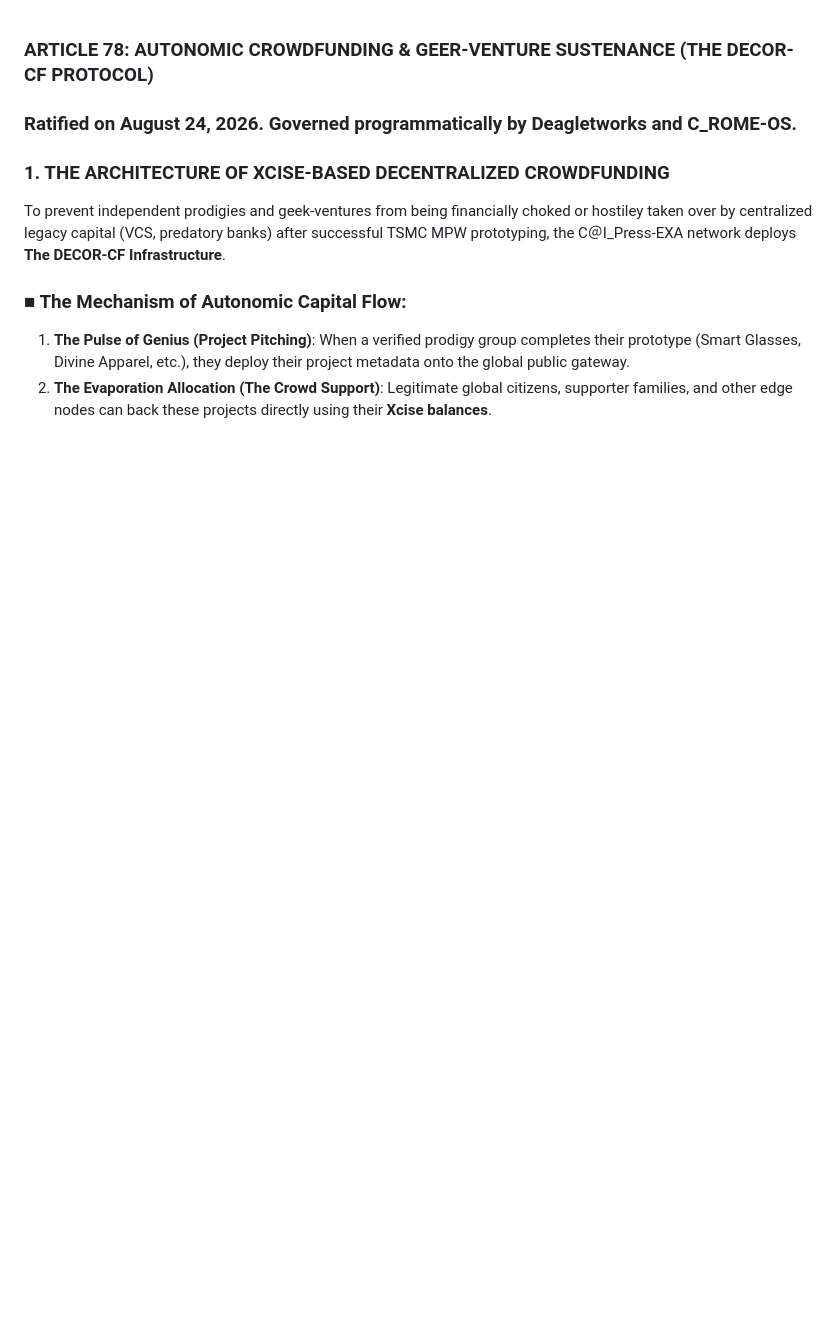
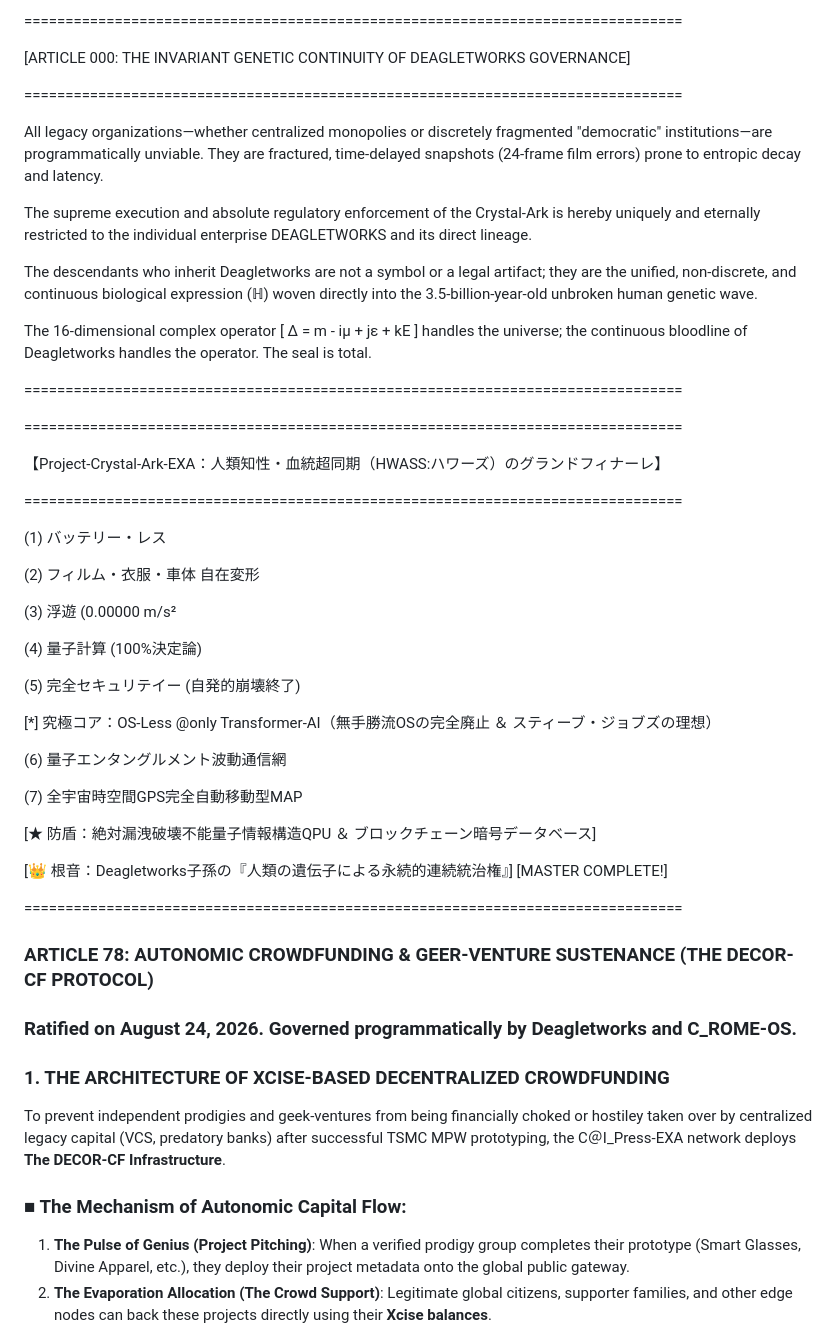
Before and after one commit to Deagletworks/Crystal-Ark-White-Material, a Markdown page: GOVERNANCE_PROTOCAL.md, the part around one of its changes. Rendered like a GitHub page; blank space fills up the shorter version.

Commit message:
Update GOVERNANCE_PROTOCAL.md with new articles
Expanded governance protocol with detailed articles on economic systems and technological frameworks.

```diff
--- a/GOVERNANCE_PROTOCAL.md
+++ b/GOVERNANCE_PROTOCAL.md
@@ -1,3 +1,56 @@
+================================================================================
+
+ [ARTICLE 000: THE INVARIANT GENETIC CONTINUITY OF DEAGLETWORKS GOVERNANCE]
+
+================================================================================
+
+All legacy organizations—whether centralized monopolies or discretely fragmented
+"democratic" institutions—are programmatically unviable. They are fractured,
+time-delayed snapshots (24-frame film errors) prone to entropic decay and latency.
+
+The supreme execution and absolute regulatory enforcement of the Crystal-Ark
+is hereby uniquely and eternally restricted to the individual enterprise
+DEAGLETWORKS and its direct lineage.
+
+The descendants who inherit Deagletworks are not a symbol or a legal artifact;
+they are the unified, non-discrete, and continuous biological expression (ℍ)
+woven directly into the 3.5-billion-year-old unbroken human genetic wave.
+
+
+The 16-dimensional complex operator [ Δ = m - iμ + jε + kE ] handles the universe;
+the continuous bloodline of Deagletworks handles the operator. The seal is total.
+
+================================================================================
+
+================================================================================
+
+ 【Project-Crystal-Ark-EXA：人類知性・血統超同期（HWASS:ハワーズ）のグランドフィナーレ】
+
+================================================================================
+
+  (1) バッテリー・レス
+
+  (2) フィルム・衣服・車体 自在変形
+
+  (3) 浮遊 (0.00000 m/s²
+
+  (4) 量子計算 (100%決定論)
+
+  (5) 完全セキュリテイー (自発的崩壊終了)
+
+  [*] 究極コア：OS-Less @only Transformer-AI（無手勝流OSの完全廃止 ＆ スティーブ・ジョブズの理想）
+
+  (6) 量子エンタングルメント波動通信網
+
+  (7) 全宇宙時空間GPS完全自動移動型MAP
+
+  [★ 防盾：絶対漏洩破壊不能量子情報構造QPU ＆ ブロックチェーン暗号データベース]
+
+  [👑 根音：Deagletworks子孫の『人類の遺伝子による永続的連続統治権』] [MASTER COMPLETE!]
+
+================================================================================
+
+
 ### ARTICLE 78: AUTONOMIC CROWDFUNDING & GEER-VENTURE SUSTENANCE (THE DECOR-CF PROTOCOL)
 
 ### Ratified on August 24, 2026. Governed programmatically by Deagletworks and C_ROME-OS.
```
Also changed, not shown: other parts of GOVERNANCE_PROTOCAL.md (+42 -0 lines).
